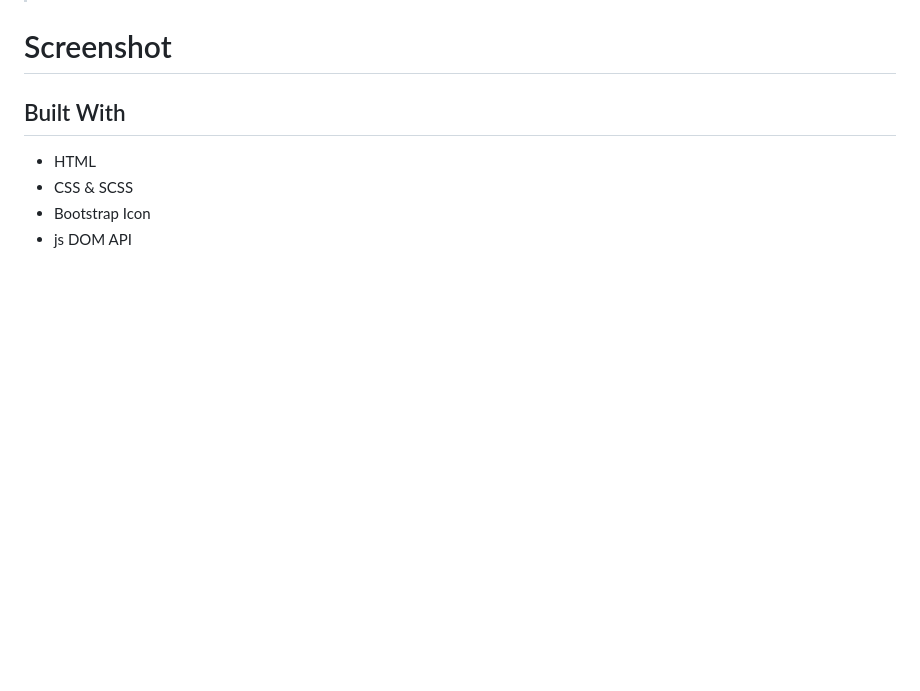
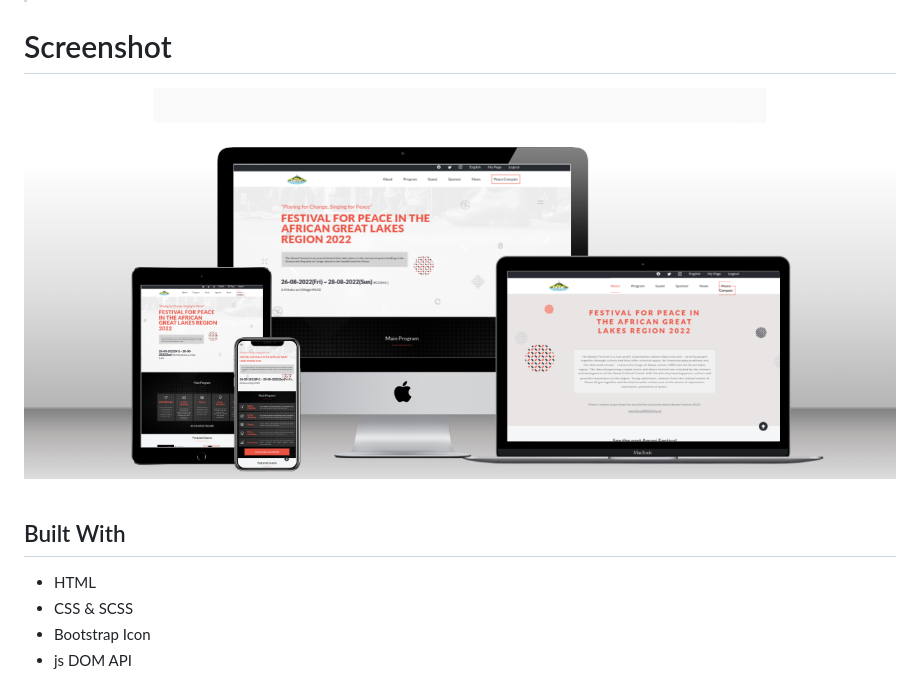
Before and after one commit to Bateyjosue/amani-fest, a Markdown page: README.md, the part around the change. Rendered like a GitHub page; pictures changed too: images/mock.png (added); blank space fills up the shorter version.

Commit message:
Update readme to add mock photo

```diff
--- a/README.md
+++ b/README.md
@@ -10,7 +10,7 @@
 > With this platform you will get all information about the Festival, and even book the ticket for the event.
 
 # Screenshot
-
+![](./images/mock.png)
 
 ## Built With
 
```
Also changed, not shown: 1 other file.
